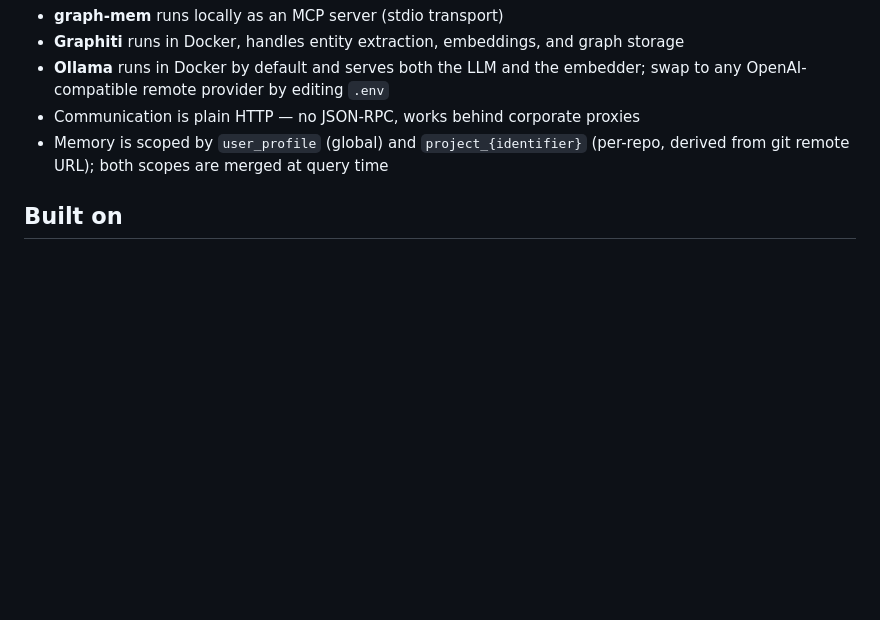
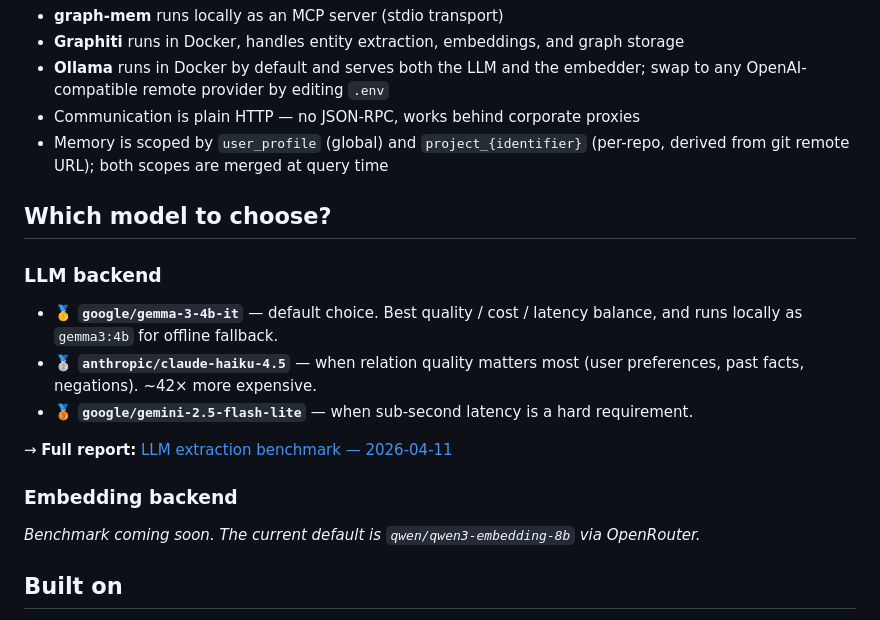
Before and after one commit to quequiere/graph-mem, a Markdown page: README.md, the part around the change. GitHub-like rendering; blank space fills up the shorter version.

```diff
--- a/README.md
+++ b/README.md
@@ -164,6 +164,20 @@ Your machine                          Docker (local by default)
 - Communication is plain HTTP — no JSON-RPC, works behind corporate proxies
 - Memory is scoped by `user_profile` (global) and `project_{identifier}` (per-repo, derived from git remote URL); both scopes are merged at query time
 
+## Which model to choose?
+
+### LLM backend
+
+- 🥇 **`google/gemma-3-4b-it`** — default choice. Best quality / cost / latency balance, and runs locally as `gemma3:4b` for offline fallback.
+- 🥈 **`anthropic/claude-haiku-4.5`** — when relation quality matters most (user preferences, past facts, negations). ~42× more expensive.
+- 🥉 **`google/gemini-2.5-flash-lite`** — when sub-second latency is a hard requirement.
+
+→ **Full report:** [LLM extraction benchmark — 2026-04-11](doc/benchmark/2026-04-11-extraction-benchmark-v2.md)
+
+### Embedding backend
+
+*Benchmark coming soon. The current default is `qwen/qwen3-embedding-8b` via OpenRouter.*
+
 ## Built on
 
 - **[Graphiti](https://github.com/getzep/graphiti)** — Temporally-aware knowledge graph framework by Zep
```
